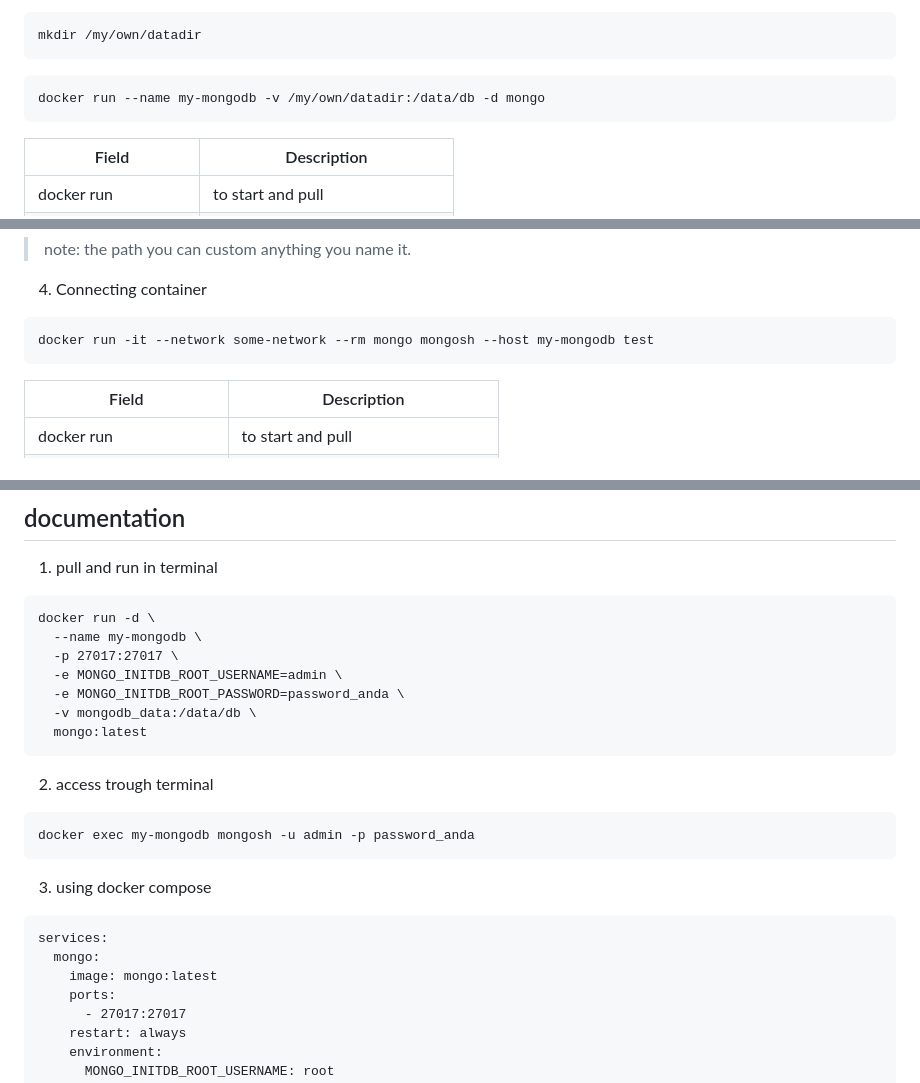
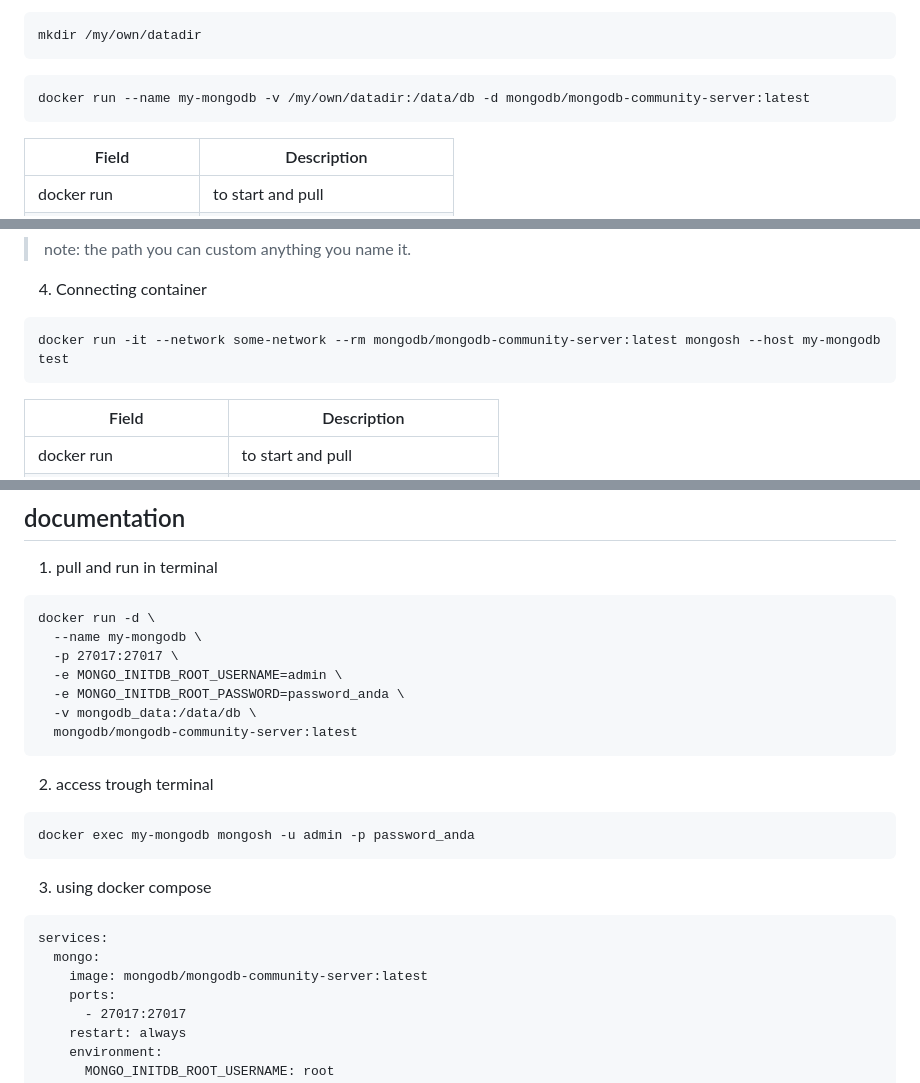
Before and after one commit to sulfar0/documentation-temp, a Markdown page: docs/mongodb/docker.md, 3 parts joined by grey strips. GitHub-like rendering.

Commit message:
update mongodb community

````diff
--- a/docs/mongodb/docker.md
+++ b/docs/mongodb/docker.md
@@ -30,7 +34,7 @@ mkdir /my/own/datadir
 ```
 
 ```
-docker run --name my-mongodb -v /my/own/datadir:/data/db -d mongo
+docker run --name my-mongodb -v /my/own/datadir:/data/db -d mongodb/mongodb-community-server:latest
 ```
 
 | Field             | Description                     |
@@ -47,7 +51,7 @@ docker run --name my-mongodb -v /my/own/datadir:/data/db -d mongo
 4. Connecting container
 
 ```
-docker run -it --network some-network --rm mongo mongosh --host my-mongodb test
+docker run -it --network some-network --rm mongodb/mongodb-community-server:latest mongosh --host my-mongodb test
 ```
 
 | Field                  | Description                      |
@@ -98,7 +102,7 @@ docker run -d \
   -e MONGO_INITDB_ROOT_USERNAME=admin \
   -e MONGO_INITDB_ROOT_PASSWORD=password_anda \
   -v mongodb_data:/data/db \
-  mongo:latest
+  mongodb/mongodb-community-server:latest
 ```
 
 2. access trough terminal
@@ -112,7 +116,7 @@ docker exec my-mongodb mongosh -u admin -p password_anda
 ```
 services:
   mongo:
-    image: mongo:latest
+    image: mongodb/mongodb-community-server:latest
     ports:
       - 27017:27017
     restart: always
````
Also changed, not shown: other parts of docs/mongodb/docker.md (+6 -1 lines).
